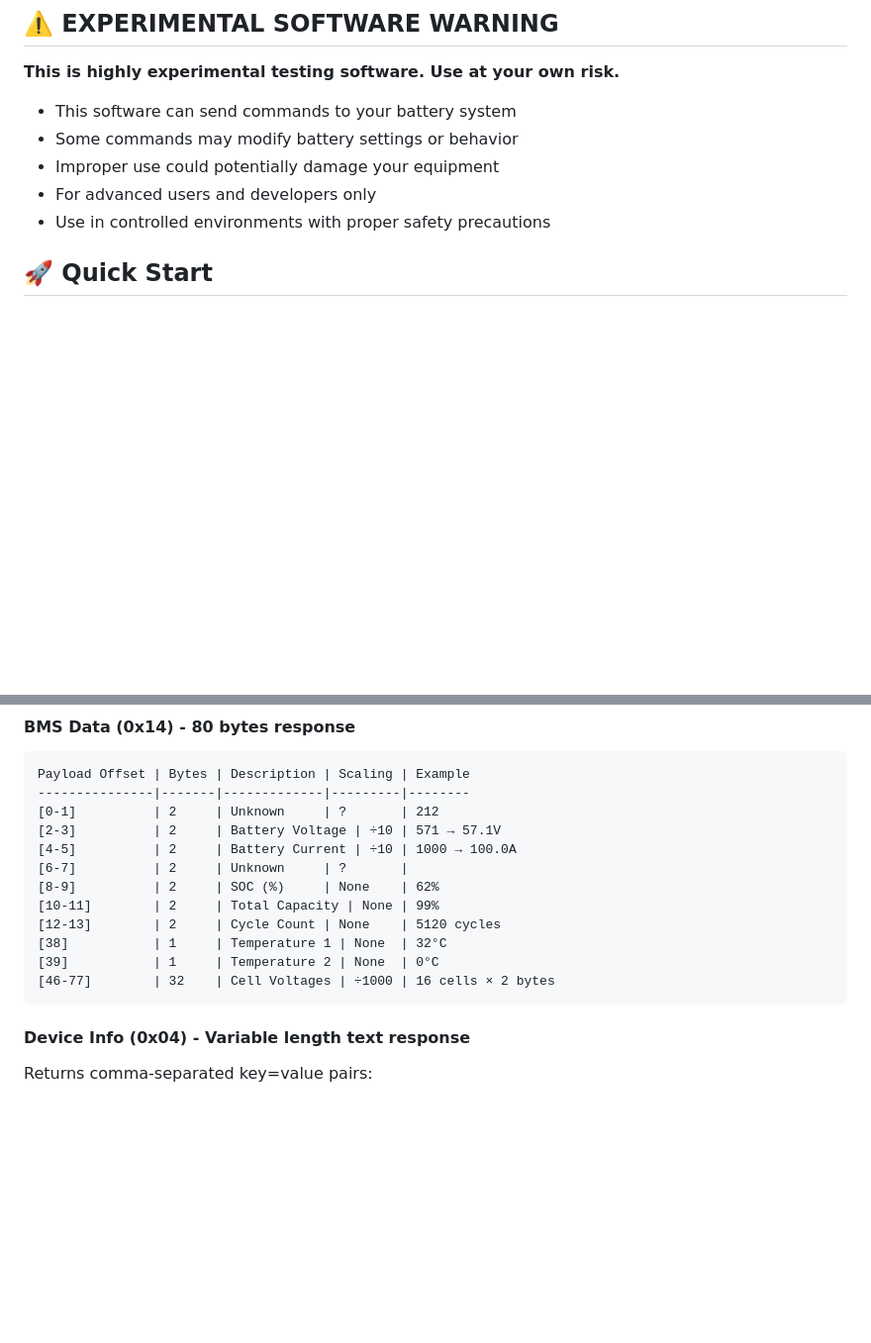
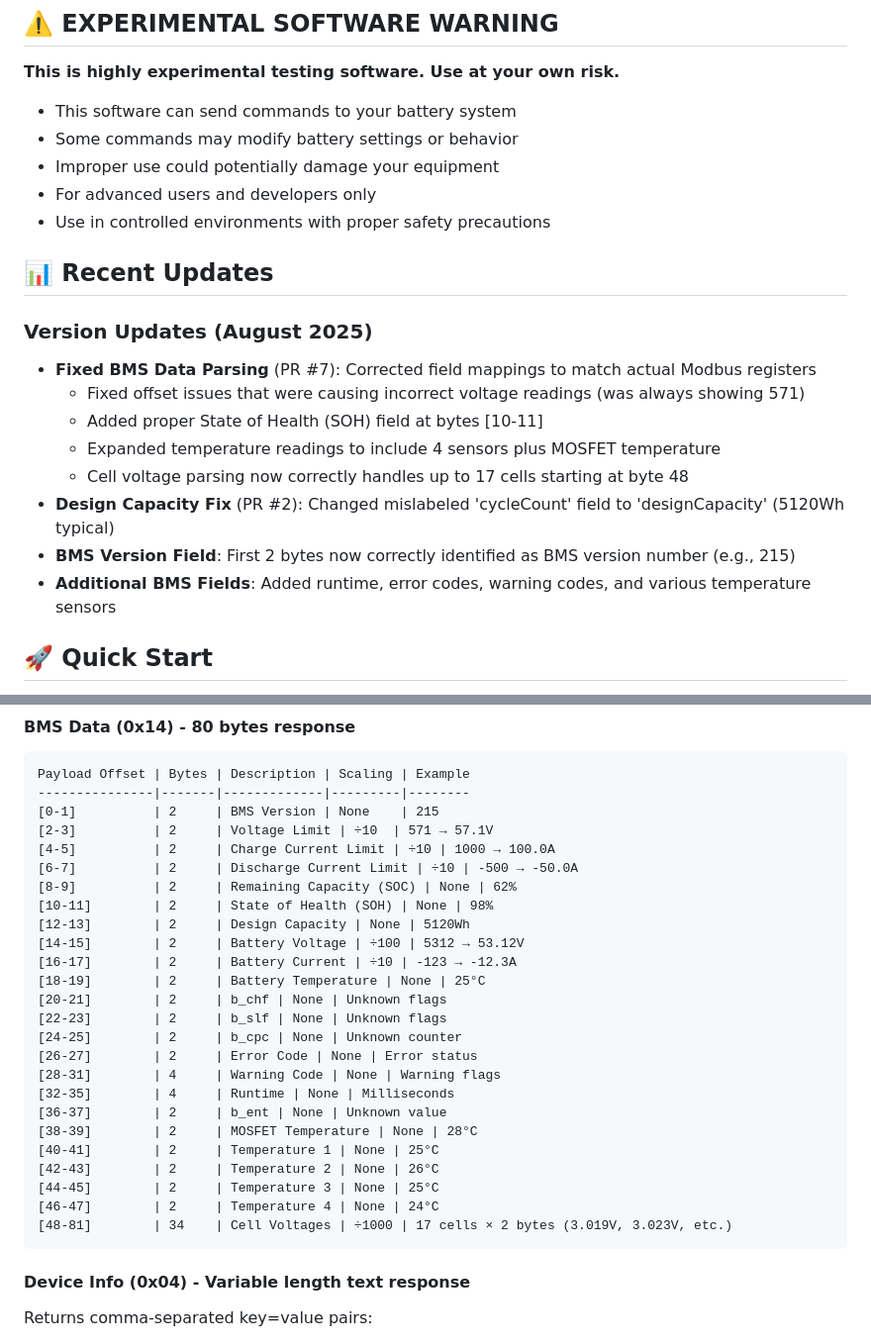
Before and after one commit to rweijnen/marstek-venus-monitor, a Markdown page: README.md, 2 parts joined by grey strips. Shown at 99% size. Rendered like a GitHub page; blank space fills up the shorter version.

Commit message:
Update README.md with BMS data fixes from recent PRs
- Document corrected BMS field mappings from PR #7
- Update field descriptions to match actual Modbus registers
- Add State of Health (SOH) field and multiple temperature sensors
- Fix Design Capacity field naming from PR #2
- Add Recent Updates section highlighting all changes

🤖 Generated with [Claude Code](https://claude.ai/code)

Co-Authored-By: Claude <noreply@anthropic.com>

````diff
--- a/README.md
+++ b/README.md
@@ -15,6 +15,18 @@
 - Improper use could potentially damage your equipment
 - For advanced users and developers only
 - Use in controlled environments with proper safety precautions
+
+## 📊 **Recent Updates**
+
+### **Version Updates (August 2025)**
+- **Fixed BMS Data Parsing** (PR #7): Corrected field mappings to match actual Modbus registers
+  - Fixed offset issues that were causing incorrect voltage readings (was always showing 571)
+  - Added proper State of Health (SOH) field at bytes [10-11]
+  - Expanded temperature readings to include 4 sensors plus MOSFET temperature
+  - Cell voltage parsing now correctly handles up to 17 cells starting at byte 48
+- **Design Capacity Fix** (PR #2): Changed mislabeled 'cycleCount' field to 'designCapacity' (5120Wh typical)
+- **BMS Version Field**: First 2 bytes now correctly identified as BMS version number (e.g., 215)
+- **Additional BMS Fields**: Added runtime, error codes, warning codes, and various temperature sensors
 
 ## 🚀 **Quick Start**
 
@@ -95,16 +107,29 @@ Payload Offset | Bytes | Description | Scaling | Example
 ```
 Payload Offset | Bytes | Description | Scaling | Example
 ---------------|-------|-------------|---------|--------
-[0-1]          | 2     | Unknown     | ?       | 212
-[2-3]          | 2     | Battery Voltage | ÷10 | 571 → 57.1V
-[4-5]          | 2     | Battery Current | ÷10 | 1000 → 100.0A
-[6-7]          | 2     | Unknown     | ?       |
-[8-9]          | 2     | SOC (%)     | None    | 62%
-[10-11]        | 2     | Total Capacity | None | 99%
-[12-13]        | 2     | Cycle Count | None    | 5120 cycles
-[38]           | 1     | Temperature 1 | None  | 32°C
-[39]           | 1     | Temperature 2 | None  | 0°C
-[46-77]        | 32    | Cell Voltages | ÷1000 | 16 cells × 2 bytes
+[0-1]          | 2     | BMS Version | None    | 215
+[2-3]          | 2     | Voltage Limit | ÷10  | 571 → 57.1V
+[4-5]          | 2     | Charge Current Limit | ÷10 | 1000 → 100.0A
+[6-7]          | 2     | Discharge Current Limit | ÷10 | -500 → -50.0A
+[8-9]          | 2     | Remaining Capacity (SOC) | None | 62%
+[10-11]        | 2     | State of Health (SOH) | None | 98%
+[12-13]        | 2     | Design Capacity | None | 5120Wh
+[14-15]        | 2     | Battery Voltage | ÷100 | 5312 → 53.12V
+[16-17]        | 2     | Battery Current | ÷10 | -123 → -12.3A
+[18-19]        | 2     | Battery Temperature | None | 25°C
+[20-21]        | 2     | b_chf | None | Unknown flags
+[22-23]        | 2     | b_slf | None | Unknown flags
+[24-25]        | 2     | b_cpc | None | Unknown counter
+[26-27]        | 2     | Error Code | None | Error status
+[28-31]        | 4     | Warning Code | None | Warning flags
+[32-35]        | 4     | Runtime | None | Milliseconds
+[36-37]        | 2     | b_ent | None | Unknown value
+[38-39]        | 2     | MOSFET Temperature | None | 28°C
+[40-41]        | 2     | Temperature 1 | None | 25°C
+[42-43]        | 2     | Temperature 2 | None | 26°C
+[44-45]        | 2     | Temperature 3 | None | 25°C
+[46-47]        | 2     | Temperature 4 | None | 24°C
+[48-81]        | 34    | Cell Voltages | ÷1000 | 17 cells × 2 bytes (3.019V, 3.023V, etc.)
 ```
 
 #### **Device Info (0x04) - Variable length text response**
````
